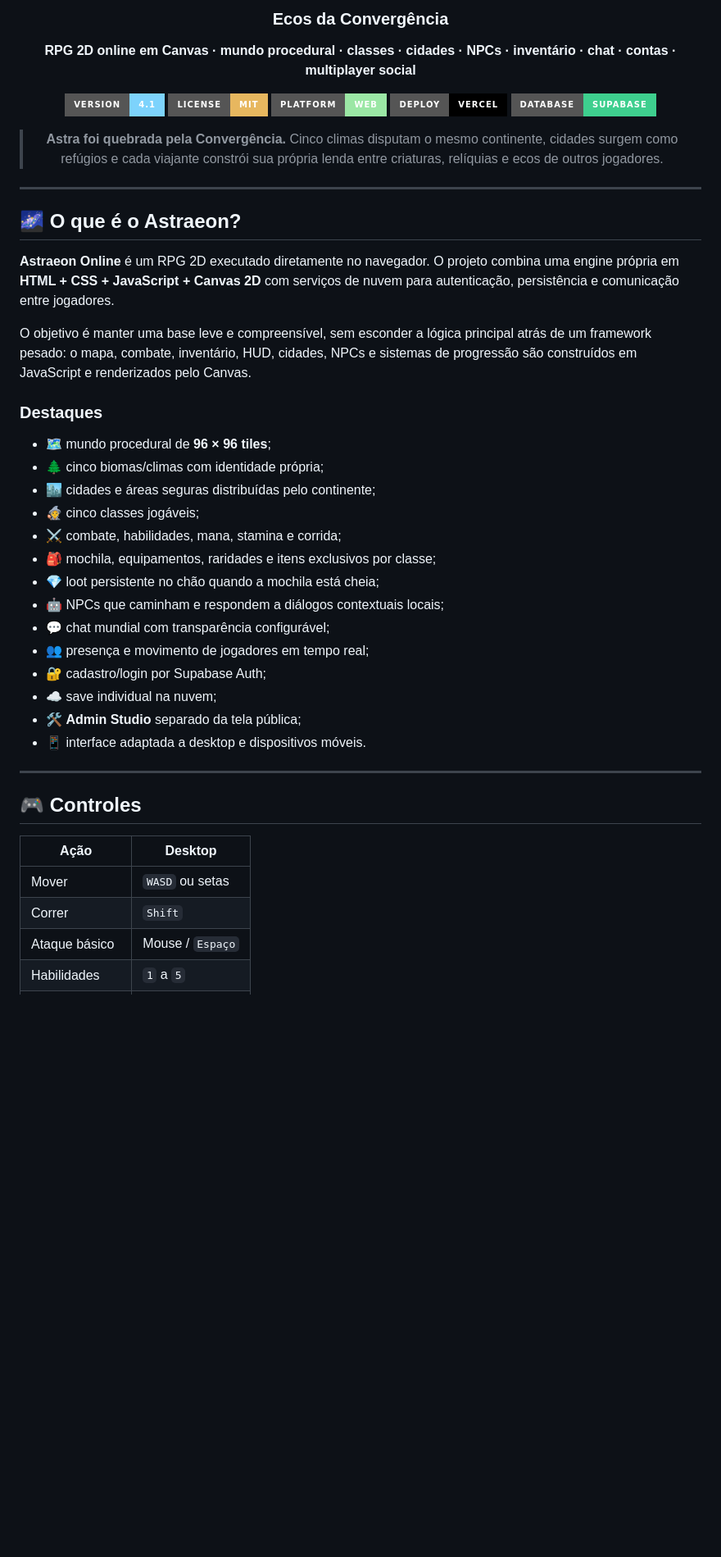
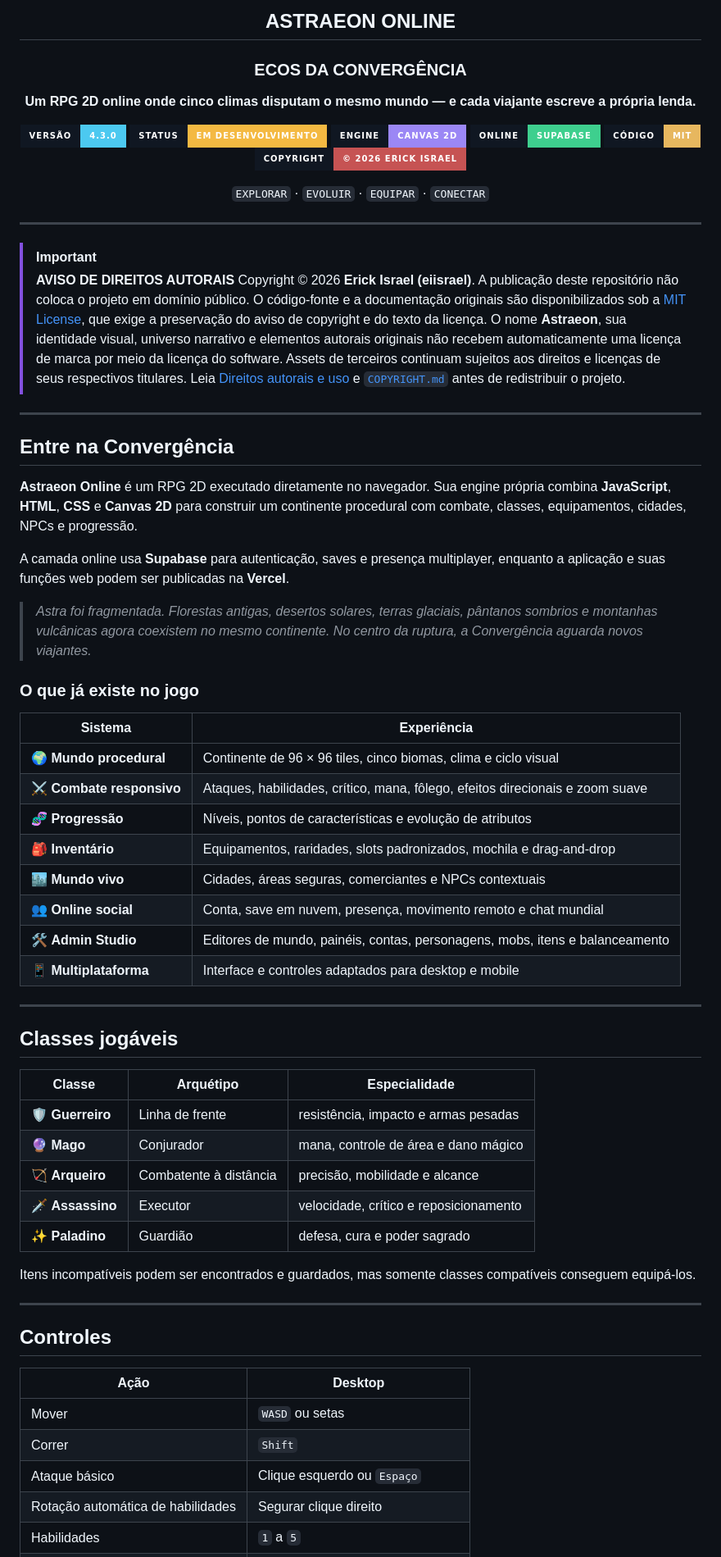
Before and after one commit to eiisrael/Astraeon, a Markdown page: README.md, the part around one of its changes. Shown at 82% size. Drawn GitHub-style; badges without logos; blank space fills up the shorter version.

```diff
--- a/README.md
+++ b/README.md
@@ -4,50 +4,72 @@
 
-### Ecos da Convergência
+## ASTRAEON ONLINE
 
-**RPG 2D online em Canvas · mundo procedural · classes · cidades · NPCs · inventário · chat · contas · multiplayer social**
+### ECOS DA CONVERGÊNCIA
 
-[![Version](https://img.shields.io/badge/version-4.1-7dd3fc?style=for-the-badge)](#estado-atual)
-[![License](https://img.shields.io/badge/license-MIT-e7b75f?style=for-the-badge)](LICENSE)
-[![Platform](https://img.shields.io/badge/platform-Web-9be7a5?style=for-the-badge)](#tecnologias)
-[![Deploy](https://img.shields.io/badge/deploy-Vercel-black?style=for-the-badge)](INSTALLME.md)
-[![Database](https://img.shields.io/badge/database-Supabase-3ecf8e?style=for-the-badge)](INSTALLME.md)
+**Um RPG 2D online onde cinco climas disputam o mesmo mundo — e cada viajante escreve a própria lenda.**
 
-> **Astra foi quebrada pela Convergência.** Cinco climas disputam o mesmo continente, cidades surgem como refúgios e cada viajante constrói sua própria lenda entre criaturas, relíquias e ecos de outros jogadores.
+[![Version](https://img.shields.io/badge/versão-4.3.0-4cc9f0?style=for-the-badge&labelColor=101722)](package.json)
+[![Status](https://img.shields.io/badge/status-em%20desenvolvimento-f4b942?style=for-the-badge&labelColor=101722)](#estado-do-projeto)
+[![Engine](https://img.shields.io/badge/engine-Canvas%202D-9b87f5?style=for-the-badge&labelColor=101722)](#tecnologia)
+[![Online](https://img.shields.io/badge/online-Supabase-3ecf8e?style=for-the-badge&labelColor=101722)](#arquitetura-online)
+[![License](https://img.shields.io/badge/código-MIT-e7b75f?style=for-the-badge&labelColor=101722)](LICENSE)
+[![Copyright](https://img.shields.io/badge/copyright-©%202026%20Erick%20Israel-c65353?style=for-the-badge&labelColor=101722)](COPYRIGHT.md)
+
+`EXPLORAR` · `EVOLUIR` · `EQUIPAR` · `CONECTAR`
 
 </div>
 
 ---
 
-## 🌌 O que é o Astraeon?
-
-**Astraeon Online** é um RPG 2D executado diretamente no navegador. O projeto combina uma engine própria em **HTML + CSS + JavaScript + Canvas 2D** com serviços de nuvem para autenticação, persistência e comunicação entre jogadores.
-
-O objetivo é manter uma base leve e compreensível, sem esconder a lógica principal atrás de um framework pesado: o mapa, combate, inventário, HUD, cidades, NPCs e sistemas de progressão são construídos em JavaScript e renderizados pelo Canvas.
-
-### Destaques
-
-- 🗺️ mundo procedural de **96 × 96 tiles**;
-- 🌲 cinco biomas/climas com identidade própria;
-- 🏙️ cidades e áreas seguras distribuídas pelo continente;
-- 🧙 cinco classes jogáveis;
-- ⚔️ combate, habilidades, mana, stamina e corrida;
-- 🎒 mochila, equipamentos, raridades e itens exclusivos por classe;
-- 💎 loot persistente no chão quando a mochila está cheia;
-- 🤖 NPCs que caminham e respondem a diálogos contextuais locais;
-- 💬 chat mundial com transparência configurável;
-- 👥 presença e movimento de jogadores em tempo real;
-- 🔐 cadastro/login por Supabase Auth;
-- ☁️ save individual na nuvem;
-- 🛠️ **Admin Studio** separado da tela pública;
-- 📱 interface adaptada a desktop e dispositivos móveis.
+> [!IMPORTANT]
+> **AVISO DE DIREITOS AUTORAIS**
+> Copyright © 2026 **Erick Israel (eiisrael)**. A publicação deste repositório não coloca o projeto em domínio público. O código-fonte e a documentação originais são disponibilizados sob a [MIT License](LICENSE), que exige a preservação do aviso de copyright e do texto da licença. O nome **Astraeon**, sua identidade visual, universo narrativo e elementos autorais originais não recebem automaticamente uma licença de marca por meio da licença do software. Assets de terceiros continuam sujeitos aos direitos e licenças de seus respectivos titulares. Leia [Direitos autorais e uso](#direitos-autorais-e-uso) e [`COPYRIGHT.md`](COPYRIGHT.md) antes de redistribuir o projeto.
 
 ---
 
-## 🎮 Controles
+## Entre na Convergência
+
+**Astraeon Online** é um RPG 2D executado diretamente no navegador. Sua engine própria combina **JavaScript**, **HTML**, **CSS** e **Canvas 2D** para construir um continente procedural com combate, classes, equipamentos, cidades, NPCs e progressão.
+
+A camada online usa **Supabase** para autenticação, saves e presença multiplayer, enquanto a aplicação e suas funções web podem ser publicadas na **Vercel**.
+
+> *Astra foi fragmentada. Florestas antigas, desertos solares, terras glaciais, pântanos sombrios e montanhas vulcânicas agora coexistem no mesmo continente. No centro da ruptura, a Convergência aguarda novos viajantes.*
+
+### O que já existe no jogo
+
+| Sistema | Experiência |
+|---|---|
+| 🌍 **Mundo procedural** | Continente de 96 × 96 tiles, cinco biomas, clima e ciclo visual |
+| ⚔️ **Combate responsivo** | Ataques, habilidades, crítico, mana, fôlego, efeitos direcionais e zoom suave |
+| 🧬 **Progressão** | Níveis, pontos de características e evolução de atributos |
+| 🎒 **Inventário** | Equipamentos, raridades, slots padronizados, mochila e drag-and-drop |
+| 🏙️ **Mundo vivo** | Cidades, áreas seguras, comerciantes e NPCs contextuais |
+| 👥 **Online social** | Conta, save em nuvem, presença, movimento remoto e chat mundial |
+| 🛠️ **Admin Studio** | Editores de mundo, painéis, contas, personagens, mobs, itens e balanceamento |
+| 📱 **Multiplataforma** | Interface e controles adaptados para desktop e mobile |
+
+---
+
+## Classes jogáveis
+
+| Classe | Arquétipo | Especialidade |
+|---|---|---|
+| 🛡️ **Guerreiro** | Linha de frente | resistência, impacto e armas pesadas |
+| 🔮 **Mago** | Conjurador | mana, controle de área e dano mágico |
+| 🏹 **Arqueiro** | Combatente à distância | precisão, mobilidade e alcance |
+| 🗡️ **Assassino** | Executor | velocidade, crítico e reposicionamento |
+| ✨ **Paladino** | Guardião | defesa, cura e poder sagrado |
+
+Itens incompatíveis podem ser encontrados e guardados, mas somente classes compatíveis conseguem equipá-los.
+
+---
+
+## Controles
 
 | Ação | Desktop |
 |---|---|
 | Mover | `WASD` ou setas |
 | Correr | `Shift` |
-| Ataque básico | Mouse / `Espaço` |
+| Ataque básico | Clique esquerdo ou `Espaço` |
+| Rotação automática de habilidades | Segurar clique direito |
 | Habilidades | `1` a `5` |
```
Also changed, not shown: other parts of README.md (+155 -203 lines).
